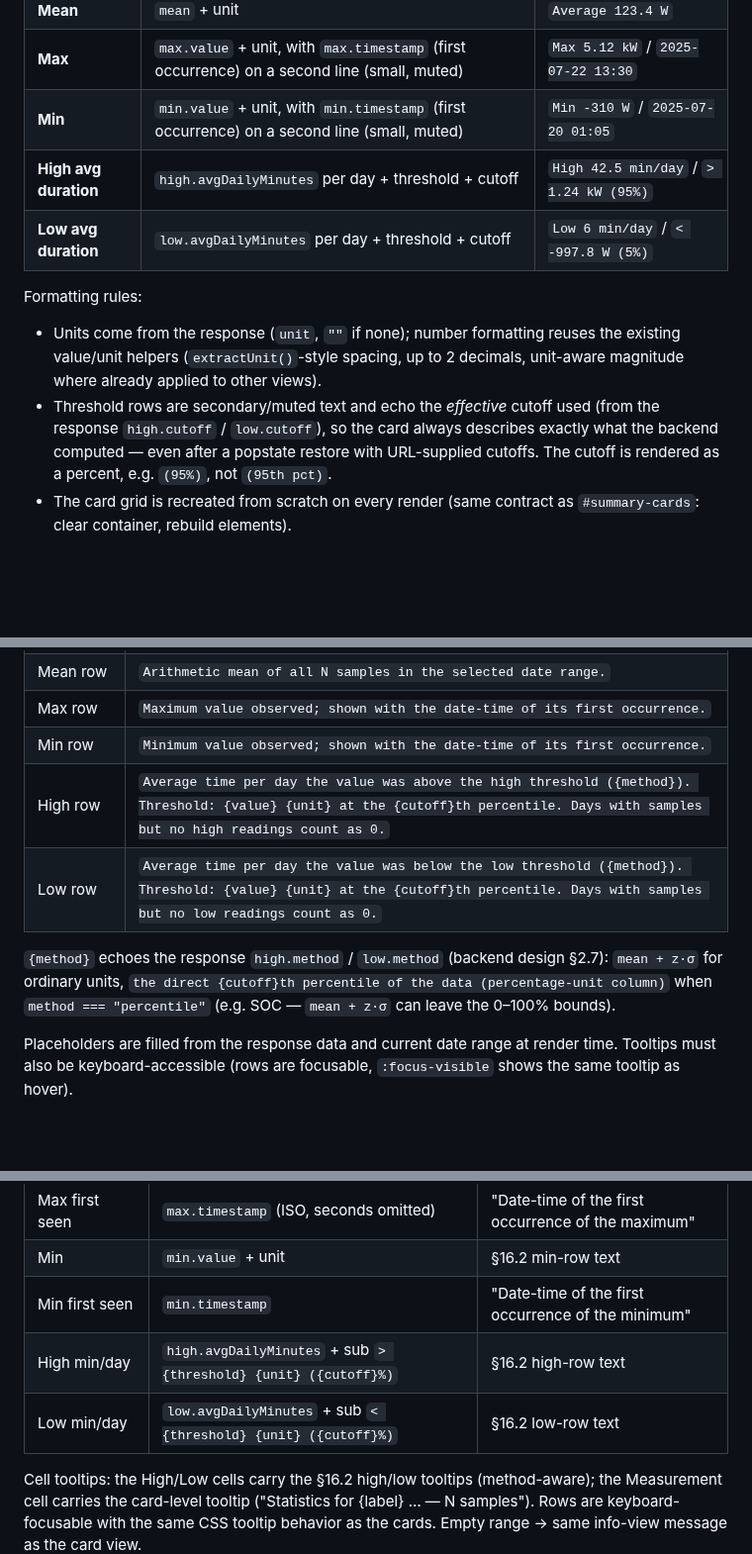
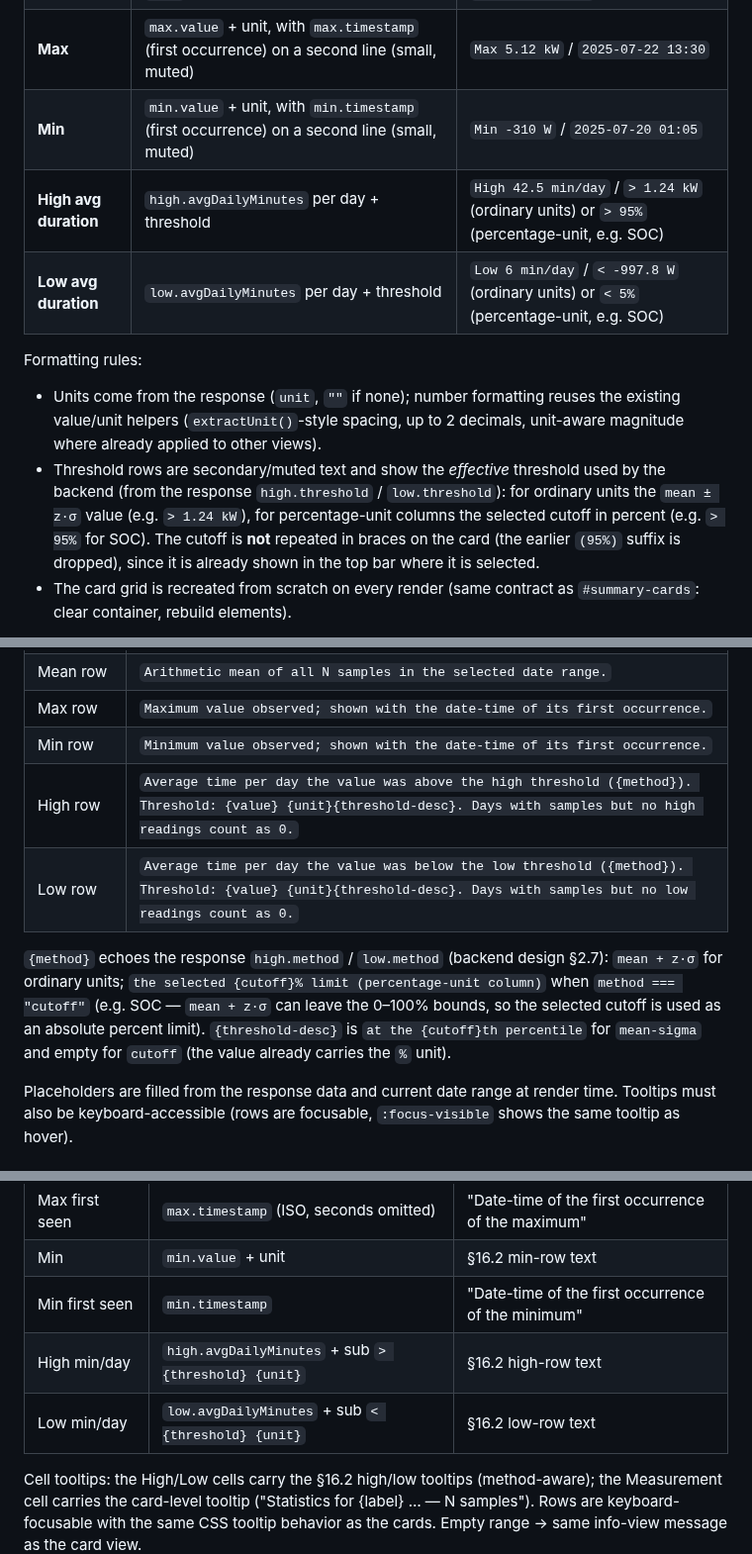
Before and after one commit to stoflom/deye-logger, a Markdown page: frontend/frontend-design.md, 3 parts joined by grey strips. Shown at 99% size. Rendered like a GitHub page; blank space fills up the shorter version.

```diff
--- a/frontend/frontend-design.md
+++ b/frontend/frontend-design.md
@@ -1360,13 +1360,13 @@ Each card (one per entry in the `/api/stats` response `stats` array, in request
 | **Mean** | `mean` + unit | `Average 123.4 W` |
 | **Max** | `max.value` + unit, with `max.timestamp` (first occurrence) on a second line (small, muted) | `Max 5.12 kW` / `2025-07-22 13:30` |
 | **Min** | `min.value` + unit, with `min.timestamp` (first occurrence) on a second line (small, muted) | `Min -310 W` / `2025-07-20 01:05` |
-| **High avg duration** | `high.avgDailyMinutes` per day + threshold + cutoff | `High 42.5 min/day` / `> 1.24 kW (95%)` |
-| **Low avg duration** | `low.avgDailyMinutes` per day + threshold + cutoff | `Low 6 min/day` / `< -997.8 W (5%)` |
+| **High avg duration** | `high.avgDailyMinutes` per day + threshold | `High 42.5 min/day` / `> 1.24 kW` (ordinary units) or `> 95%` (percentage-unit, e.g. SOC) |
+| **Low avg duration** | `low.avgDailyMinutes` per day + threshold | `Low 6 min/day` / `< -997.8 W` (ordinary units) or `< 5%` (percentage-unit, e.g. SOC) |
 
 Formatting rules:
 
 - Units come from the response (`unit`, `""` if none); number formatting reuses the existing value/unit helpers (`extractUnit()`-style spacing, up to 2 decimals, unit-aware magnitude where already applied to other views).
-- Threshold rows are secondary/muted text and echo the *effective* cutoff used (from the response `high.cutoff` / `low.cutoff`), so the card always describes exactly what the backend computed — even after a popstate restore with URL-supplied cutoffs. The cutoff is rendered as a percent, e.g. `(95%)`, not `(95th pct)`.
+- Threshold rows are secondary/muted text and show the *effective* threshold used by the backend (from the response `high.threshold` / `low.threshold`): for ordinary units the `mean ± z·σ` value (e.g. `> 1.24 kW`), for percentage-unit columns the selected cutoff in percent (e.g. `> 95%` for SOC). The cutoff is **not** repeated in braces on the card (the earlier `(95%)` suffix is dropped), since it is already shown in the top bar where it is selected.
 - The card grid is recreated from scratch on every render (same contract as `#summary-cards`: clear container, rebuild elements).
 
 **Per-measurement accent color:** each stat card carries the same accent color its measurement uses in the line chart, so the grid is not monochrome (the summary cards pattern). The palette is a single shared 16-color array (`CHART_PALETTE`, moved from `chart.ts` into `shared.ts`; `chart.ts` imports it) and cycles in dataset order (`CHART_PALETTE[i % CHART_PALETTE.length]`). The accent is applied via a `--stat-accent` CSS variable on the card: it colors the card's 3px top border and the header text; all other card text keeps the neutral palette.
@@ -1381,10 +1381,10 @@ Every card and every stat row carries a **tooltip explaining its content** (cust
 | Mean row | `Arithmetic mean of all N samples in the selected date range.` |
 | Max row | `Maximum value observed; shown with the date-time of its first occurrence.` |
 | Min row | `Minimum value observed; shown with the date-time of its first occurrence.` |
-| High row | `Average time per day the value was above the high threshold ({method}). Threshold: {value} {unit} at the {cutoff}th percentile. Days with samples but no high readings count as 0.` |
-| Low row | `Average time per day the value was below the low threshold ({method}). Threshold: {value} {unit} at the {cutoff}th percentile. Days with samples but no low readings count as 0.` |
+| High row | `Average time per day the value was above the high threshold ({method}). Threshold: {value} {unit}{threshold-desc}. Days with samples but no high readings count as 0.` |
+| Low row | `Average time per day the value was below the low threshold ({method}). Threshold: {value} {unit}{threshold-desc}. Days with samples but no low readings count as 0.` |
 
-`{method}` echoes the response `high.method` / `low.method` (backend design §2.7): `mean + z·σ` for ordinary units, `the direct {cutoff}th percentile of the data (percentage-unit column)` when `method === "percentile"` (e.g. SOC — `mean + z·σ` can leave the 0–100% bounds).
+`{method}` echoes the response `high.method` / `low.method` (backend design §2.7): `mean + z·σ` for ordinary units; `the selected {cutoff}% limit (percentage-unit column)` when `method === "cutoff"` (e.g. SOC — `mean + z·σ` can leave the 0–100% bounds, so the selected cutoff is used as an absolute percent limit). `{threshold-desc}` is `at the {cutoff}th percentile` for `mean-sigma` and empty for `cutoff` (the value already carries the `%` unit).
 
 Placeholders are filled from the response data and current date range at render time. Tooltips must also be keyboard-accessible (rows are focusable, `:focus-visible` shows the same tooltip as hover).
 
@@ -1424,8 +1424,8 @@ A table layout of the same `/api/stats` data, toggled via `viewToggleBtn` (`?vie
 | Max first seen | `max.timestamp` (ISO, seconds omitted) | "Date-time of the first occurrence of the maximum" |
 | Min | `min.value` + unit | §16.2 min-row text |
 | Min first seen | `min.timestamp` | "Date-time of the first occurrence of the minimum" |
-| High min/day | `high.avgDailyMinutes` + sub `> {threshold} {unit} ({cutoff}%)` | §16.2 high-row text |
-| Low min/day | `low.avgDailyMinutes` + sub `< {threshold} {unit} ({cutoff}%)` | §16.2 low-row text |
+| High min/day | `high.avgDailyMinutes` + sub `> {threshold} {unit}` | §16.2 high-row text |
+| Low min/day | `low.avgDailyMinutes` + sub `< {threshold} {unit}` | §16.2 low-row text |
 
 Cell tooltips: the High/Low cells carry the §16.2 high/low tooltips (method-aware); the Measurement cell carries the card-level tooltip ("Statistics for {label} … — N samples"). Rows are keyboard-focusable with the same CSS tooltip behavior as the cards. Empty range → same info-view message as the card view.
 
```
Also changed, not shown: other parts of frontend/frontend-design.md (+2 -1 lines), backend/backend-design.md (+11 -10 lines).
